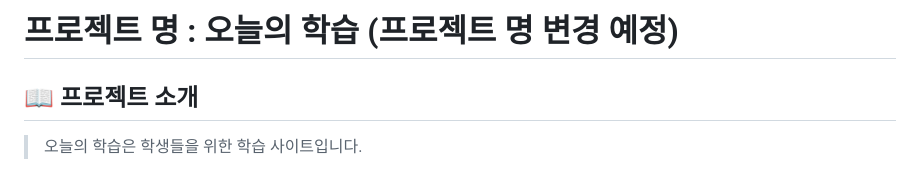
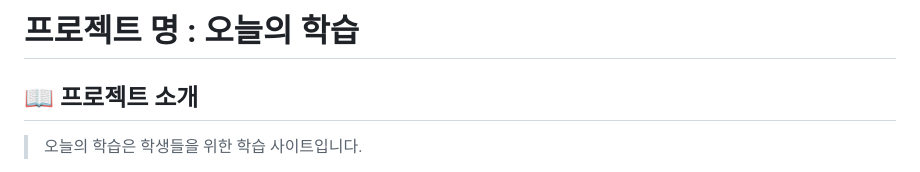
Before and after one commit to ChunjaeStudyShare/ChunjaeStudyShare, a Markdown page: README.md, the part around the change. Rendered like a GitHub page.

```diff
--- a/README.md
+++ b/README.md
@@ -1,4 +1,4 @@
-# 프로젝트 명 : 오늘의 학습 (프로젝트 명 변경 예정)
+# 프로젝트 명 : 오늘의 학습
 
 
 ## 📖 프로젝트 소개
```
